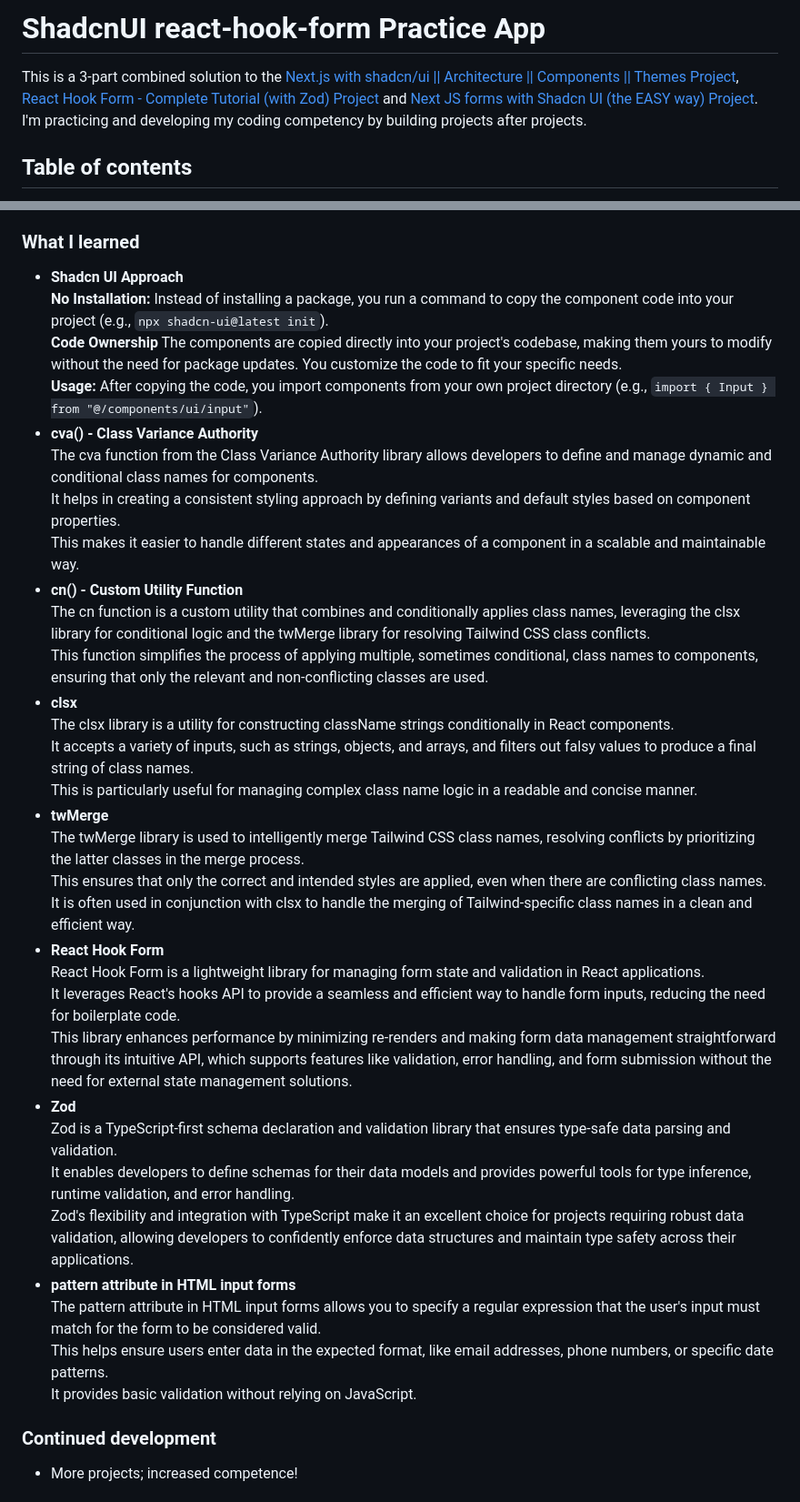
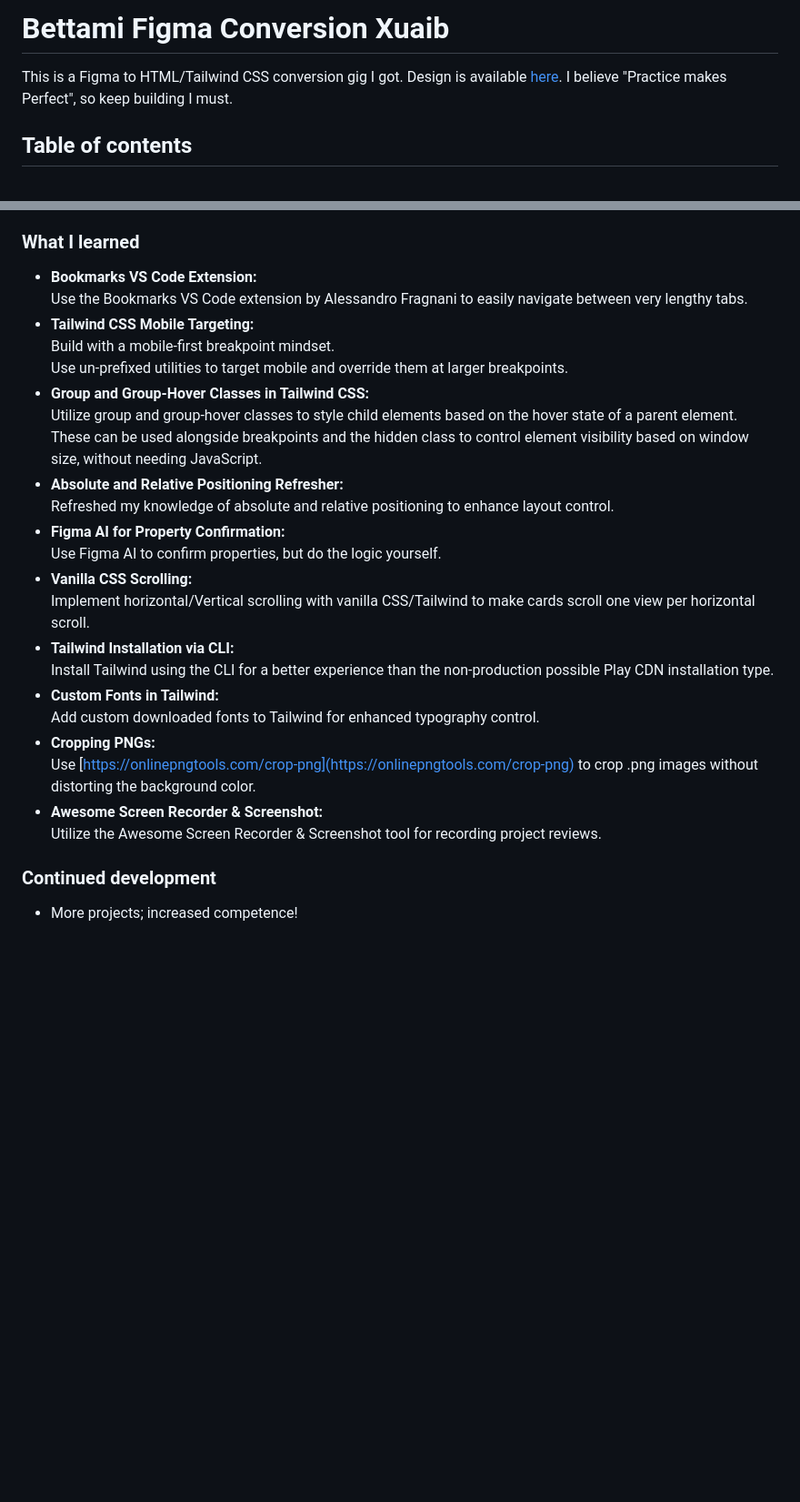
Before and after one commit to traez/bettami-figma-conversion-xuaib, a Markdown page: README.md, 2 parts joined by grey strips. Shown: that part at 91% size. Drawn GitHub-style; blank space fills up the shorter version.

```diff
--- a/README.md
+++ b/README.md
@@ -1,6 +1,6 @@
-# ShadcnUI react-hook-form Practice App
+# Bettami Figma Conversion Xuaib
 
-This is a 3-part combined solution to the [Next.js with shadcn/ui || Architecture || Components || Themes Project](https://www.youtube.com/watch?v=raKAoh9mWzM), [React Hook Form - Complete Tutorial (with Zod) Project](https://www.youtube.com/watch?v=cc_xmawJ8Kg) and [Next JS forms with Shadcn UI (the EASY way) Project](https://www.youtube.com/watch?v=oGq9o2BxlaI). I'm practicing and developing my coding competency by building projects after projects.
+This is a Figma to HTML/Tailwind CSS conversion gig I got. Design is available [here](https://www.figma.com/design/PRwypfiFUh8gHWbPHL2u96/Bettami). I believe "Practice makes Perfect", so keep building I must.
 
 ## Table of contents
 
@@ -53,37 +56,28 @@ In a typical tutorial video teaching ShadcnUI and React-Hook-Form, the goal woul
 
 ### What I learned
 
-- **Shadcn UI Approach**
-**No Installation:** Instead of installing a package, you run a command to copy the component code into your project (e.g., `npx shadcn-ui@latest init`).
-**Code Ownership** The components are copied directly into your project's codebase, making them yours to modify without the need for package updates. You customize the code to fit your specific needs.
-**Usage:** After copying the code, you import components from your own project directory (e.g., `import { Input } from "@/components/ui/input"`).
-- **cva() - Class Variance Authority**
-The cva function from the Class Variance Authority library allows developers to define and manage dynamic and conditional class names for components.
-It helps in creating a consistent styling approach by defining variants and default styles based on component properties.
-This makes it easier to handle different states and appearances of a component in a scalable and maintainable way.
-- **cn() - Custom Utility Function**
-The cn function is a custom utility that combines and conditionally applies class names, leveraging the clsx library for conditional logic and the twMerge library for resolving Tailwind CSS class conflicts.
-This function simplifies the process of applying multiple, sometimes conditional, class names to components, ensuring that only the relevant and non-conflicting classes are used.
-- **clsx**
-The clsx library is a utility for constructing className strings conditionally in React components.
-It accepts a variety of inputs, such as strings, objects, and arrays, and filters out falsy values to produce a final string of class names.
-This is particularly useful for managing complex class name logic in a readable and concise manner.
-- **twMerge**
-The twMerge library is used to intelligently merge Tailwind CSS class names, resolving conflicts by prioritizing the latter classes in the merge process.
-This ensures that only the correct and intended styles are applied, even when there are conflicting class names.
-It is often used in conjunction with clsx to handle the merging of Tailwind-specific class names in a clean and efficient way.
-- **React Hook Form**
-React Hook Form is a lightweight library for managing form state and validation in React applications.
-It leverages React's hooks API to provide a seamless and efficient way to handle form inputs, reducing the need for boilerplate code.
-This library enhances performance by minimizing re-renders and making form data management straightforward through its intuitive API, which supports features like validation, error handling, and form submission without the need for external state management solutions.
-- **Zod**
-Zod is a TypeScript-first schema declaration and validation library that ensures type-safe data parsing and validation.
-It enables developers to define schemas for their data models and provides powerful tools for type inference, runtime validation, and error handling.
-Zod's flexibility and integration with TypeScript make it an excellent choice for projects requiring robust data validation, allowing developers to confidently enforce data structures and maintain type safety across their applications.
-- **pattern attribute in HTML input forms**
-The pattern attribute in HTML input forms allows you to specify a regular expression that the user's input must match for the form to be considered valid.
-This helps ensure users enter data in the expected format, like email addresses, phone numbers, or specific date patterns.
-It provides basic validation without relying on JavaScript.
+- **Bookmarks VS Code Extension:**
+Use the Bookmarks VS Code extension by Alessandro Fragnani to easily navigate between very lengthy tabs.
+- **Tailwind CSS Mobile Targeting:**
+Build with a mobile-first breakpoint mindset.
+Use un-prefixed utilities to target mobile and override them at larger breakpoints.
+- **Group and Group-Hover Classes in Tailwind CSS:**
+Utilize group and group-hover classes to style child elements based on the hover state of a parent element.
+These can be used alongside breakpoints and the hidden class to control element visibility based on window size, without needing JavaScript.
+- **Absolute and Relative Positioning Refresher:**
+Refreshed my knowledge of absolute and relative positioning to enhance layout control.
+- **Figma AI for Property Confirmation:**
+Use Figma AI to confirm properties, but do the logic yourself.
+- **Vanilla CSS Scrolling:**
+Implement horizontal/Vertical scrolling with vanilla CSS/Tailwind to make cards scroll one view per horizontal scroll.
+- **Tailwind Installation via CLI:**
+Install Tailwind using the CLI for a better experience than the non-production possible Play CDN installation type.
+- **Custom Fonts in Tailwind:**
+Add custom downloaded fonts to Tailwind for enhanced typography control.
+- **Cropping PNGs:**
+Use [https://onlinepngtools.com/crop-png](https://onlinepngtools.com/crop-png) to crop .png images without distorting the background color.
+- **Awesome Screen Recorder & Screenshot:**
+Utilize the Awesome Screen Recorder & Screenshot tool for recording project reviews.
 
 ### Continued development
 
```
Also changed, not shown: other parts of README.md (+15 -12 lines), src/assets/screenshot-desktop.png (added).
